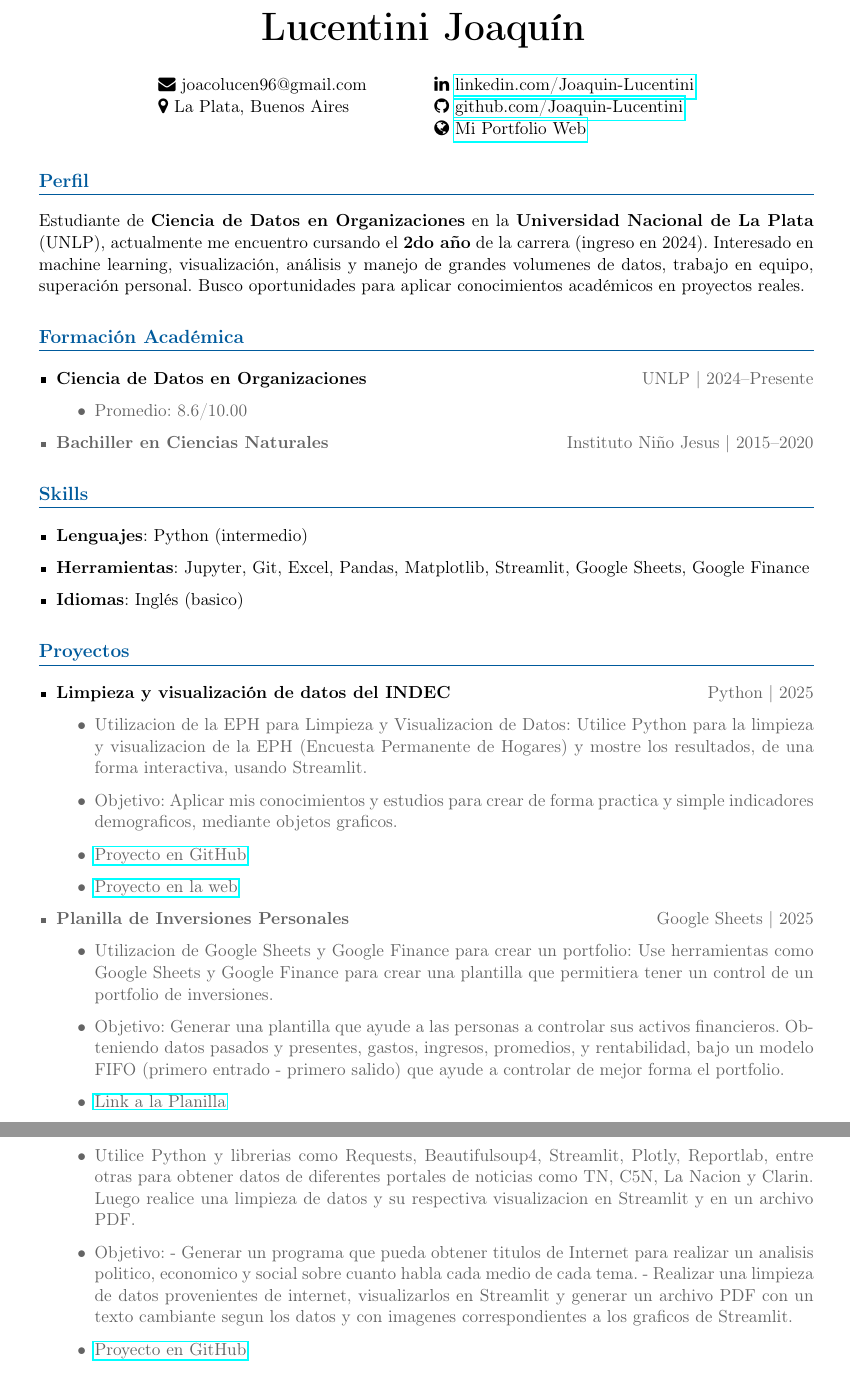
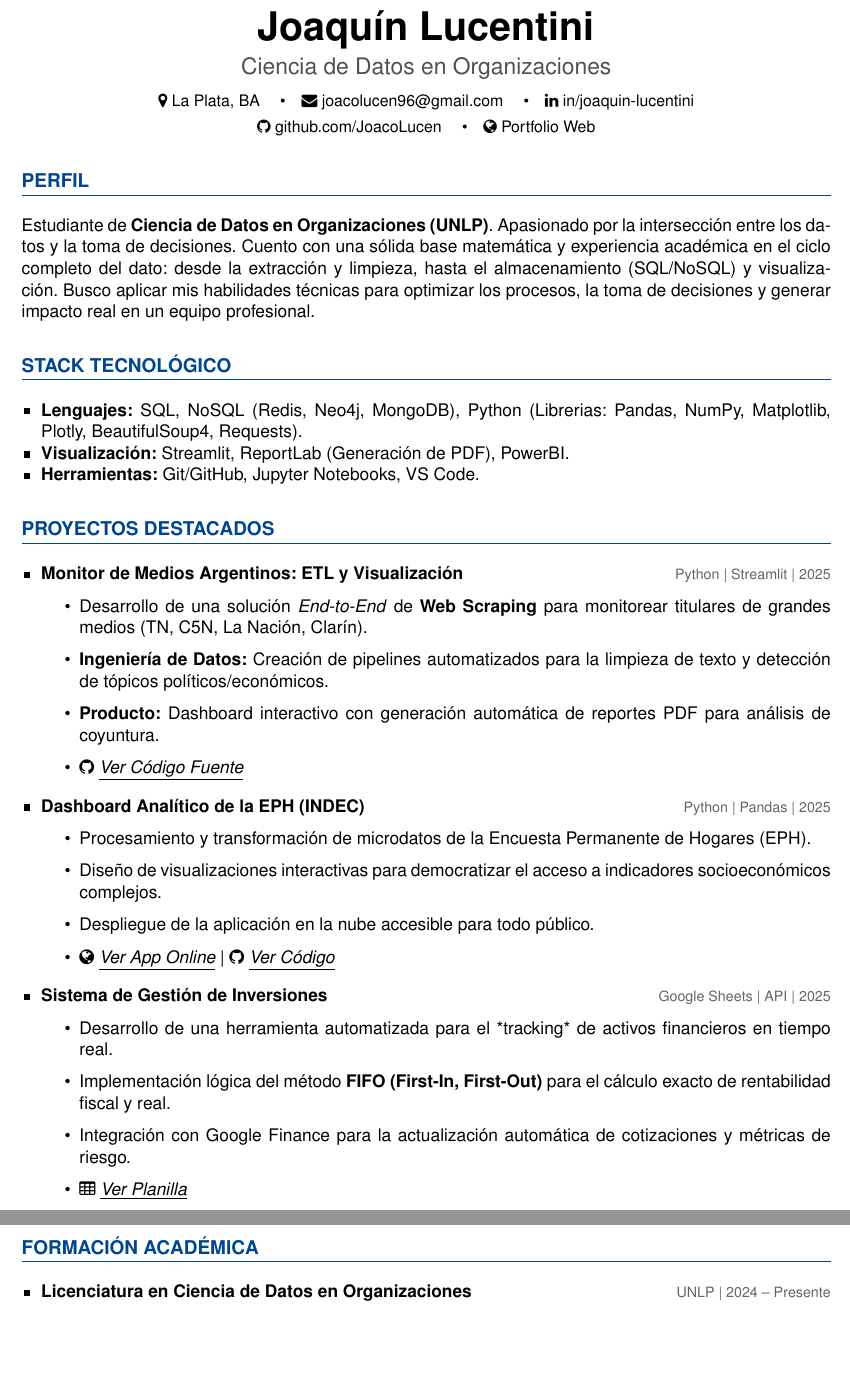
Before and after one commit to JoacoLucen/Joaquin-Lucentini-Portfolio.github.io, a LaTeX CV (cv-codigo/cv-es.tex): two parts of pages 1 and 2 of 2, joined at a grey line, cut so that both start at the same text, the shorter picture padded with empty space. Compiled offline with pdfLaTeX.

Commit message:
Initial commit

```diff
--- a/cv-codigo/cv-es.tex
+++ b/cv-codigo/cv-es.tex
@@ -29,86 +48,70 @@
 \begin{center}
-    {\Huge \textbf{Lucentini Joaquín}}
-    \vspace{10pt} % Espacio vertical después del nombre
+    {\Huge \textbf{Joaquín Lucentini}}\\[5pt]
+    {\Large \color{secondary} Ciencia de Datos en Organizaciones}\\[8pt]
 
-    \begin{tabular}{l @{\hspace{1.5cm}} l}
-        % --- COLUMNA IZQUIERDA (Contacto) ---
-        \begin{tabular}[t]{@{}l@{}}
-            \faEnvelope{} joacolucen96@gmail.com \\
-            \faMapMarker{} La Plata, Buenos Aires \\
-        \end{tabular}
-        & % Separa las columnas
-        % --- COLUMNA DERECHA (Páginas) ---
-        \begin{tabular}[t]{@{}l@{}}
-            \faLinkedin{} \href{https://www.linkedin.com/in/joaquin-lucentini-a48066277/}{linkedin.com/Joaquin-Lucentini} \\
-            \faGithub{} \href{https://github.com/JoacoLucen}{github.com/Joaquin-Lucentini}\\
-            \faGlobe{} \href{https://joacolucen.github.io/Joaquin-Lucentini-Portfolio/}{Mi Portfolio Web}
-        \end{tabular}
-    \end{tabular}
+    % Información de contacto en una sola línea limpia con separadores
+    {\small
+        \faMapMarker{} La Plata, BA \quad \textbullet \quad
+        \faEnvelope{} \href{mailto:joacolucen96@gmail.com}{joacolucen96@gmail.com} \quad \textbullet \quad
+        \faLinkedin{} \href{https://www.linkedin.com/in/joaquin-lucentini-a48066277/}{in/joaquin-lucentini}
+        \\[3pt] % Segunda línea
+        \faGithub{} \href{https://github.com/JoacoLucen}{github.com/JoacoLucen} \quad \textbullet \quad
+        \faGlobe{} \href{https://joacolucen.github.io/Joaquin-Lucentini-Portfolio.github.io/}{Portfolio Web}
+    }
 \end{center}
 
+% --- PERFIL ---
+\section*{Perfil}
+Estudiante de \textbf{Ciencia de Datos en Organizaciones (UNLP)}. Apasionado por la intersección entre los datos y la toma de decisiones. Cuento con una sólida base matemática y experiencia académica en el ciclo completo del dato: desde la extracción y limpieza, hasta el almacenamiento (SQL/NoSQL) y visualización. Busco aplicar mis habilidades técnicas para optimizar los procesos, la toma de decisiones y generar impacto real en un equipo profesional.
 
-% --- Sección: Perfil ---
-\section*{Perfil}
-Estudiante de \textbf{Ciencia de Datos en Organizaciones} en la \textbf{Universidad Nacional de La Plata} (UNLP), actualmente me encuentro cursando el \textbf{2do año} de la carrera (ingreso en 2024). Interesado en machine learning, visualización, análisis y manejo de grandes volumenes de datos, trabajo en equipo, superación personal. Busco oportunidades para aplicar conocimientos académicos en proyectos reales.
+% --- SKILLS (STACK TECNOLÓGICO) ---
+\section*{Stack Tecnológico}
+\begin{itemize}[leftmargin=*, noitemsep]
+    \item \textbf{Lenguajes:} SQL, NoSQL (Redis, Neo4j, MongoDB), Python (Librerias: Pandas, NumPy, Matplotlib, Plotly, BeautifulSoup4, Requests).
+    \item \textbf{Visualización:} Streamlit, ReportLab (Generación de PDF), PowerBI.
+    \item \textbf{Herramientas:} Git/GitHub, Jupyter Notebooks, VS Code.
+\end{itemize}
 
-% --- Sección: Formación Académica ---
+% --- PROYECTOS ---
+\section*{Proyectos Destacados}
+
+\begin{itemize}[leftmargin=*]
+
+    % --- PROYECTO 1 ---
+    \item \projectHeader{Monitor de Medios Argentinos: ETL y Visualización}{Python | Streamlit}{2025}
+    \begin{itemize}[label=\textbullet]
+        \item Desarrollo de una solución \textit{End-to-End} de \textbf{Web Scraping} para monitorear titulares de grandes medios (TN, C5N, La Nación, Clarín).
+        \item \textbf{Ingeniería de Datos:} Creación de pipelines automatizados para la limpieza de texto y detección de tópicos políticos/económicos.
+        \item \textbf{Producto:} Dashboard interactivo con generación automática de reportes PDF para análisis de coyuntura.
+        \item \href{https://github.com/JoacoLucen/scraping_web}{\faGithub{} \textit{\underline{Ver Código Fuente}}}
+    \end{itemize}
+    \vspace{4pt} % Pequeño espacio entre proyectos
+
+    % --- PROYECTO 2 ---
+    \item \projectHeader{Dashboard Analítico de la EPH (INDEC)}{Python | Pandas}{2025}
+    \begin{itemize}[label=\textbullet]
+        \item Procesamiento y transformación de microdatos de la Encuesta Permanente de Hogares (EPH).
+        \item Diseño de visualizaciones interactivas para democratizar el acceso a indicadores socioeconómicos complejos.
+        \item Despliegue de la aplicación en la nube accesible para todo público.
+        \item \href{https://eph-insight-app-joacolucentini.streamlit.app/}{\faGlobe{} \textit{\underline{Ver App Online}}} \textbar{} \href{https://github.com/JoacoLucen/EPH-Insight-App}{\faGithub{} \textit{\underline{Ver Código}}}
+    \end{itemize}
+    \vspace{4pt}
+
+    % --- PROYECTO 3 ---
+    \item \projectHeader{Sistema de Gestión de Inversiones}{Google Sheets | API}{2025}
+    \begin{itemize}[label=\textbullet]
+        \item Desarrollo de una herramienta automatizada para el *tracking* de activos financieros en tiempo real.
+        \item Implementación lógica del método \textbf{FIFO (First-In, First-Out)} para el cálculo exacto de rentabilidad fiscal y real.
+        \item Integración con Google Finance para la actualización automática de cotizaciones y métricas de riesgo.
+        \item \href{https://docs.google.com/spreadsheets/d/1MOAbafLv-NISA2nb2gy0AmwRGHegZyXV7TNal1StVgE/edit?usp=sharing}{\faTable{} \textit{\underline{Ver Planilla}}}
+    \end{itemize}
+
+\end{itemize}
+
+% --- FORMACIÓN ACADÉMICA ---
 \section*{Formación Académica}
 \begin{itemize}[leftmargin=*]
-    \item \cvitem{Ciencia de Datos en Organizaciones}{UNLP | 2024--Presente}
-    \begin{itemize}
-        \item Promedio: 8.6/10.00
-    \end{itemize}
-    \item \cvitem{Bachiller en Ciencias Naturales}{Instituto Niño Jesus | 2015--2020}
+    \item \schoolHeader{Licenciatura en Ciencia de Datos en Organizaciones}{UNLP | 2024 -- Presente}
 \end{itemize}
 
-% --- Sección: Experiencia Laboral ---
-%\section*{Experiencia Laboral}
-%\begin{itemize}[leftmargin=*]
-    %\item \cvitem{Auxiliar administrativo}{Centro Universitario Regional Saladillo | Feb 2023 -- Dic 2024}
-    %\item \cvitem{Auxiliar administrativo}{Pro-Feed Saladillo | Trabajo de verano}
-    % Añade más items según necesites
-%\end{itemize}
-
-% --- Sección: Habilidades Técnicas ---
-\section*{Skills}
-\begin{itemize}[leftmargin=*]
-    \item \textbf{Lenguajes}: Python (intermedio)
-    \item \textbf{Herramientas}: Jupyter, Git, Excel, Pandas, Matplotlib, Streamlit, Google Sheets, Google Finance
-    \item \textbf{Idiomas}: Inglés (basico)
-\end{itemize}
-
-% --- Sección: Proyectos ---
-\section*{Proyectos}
-\begin{itemize}[leftmargin=*]
-    \item \cvitem{Limpieza y visualización de datos del INDEC}{Python | 2025}
-    \begin{itemize}
-        \item Utilizacion de la EPH para Limpieza y Visualizacion de Datos: Utilice Python para la limpieza y visualizacion de la EPH (Encuesta Permanente de Hogares) y mostre los resultados, de una forma interactiva, usando Streamlit.
-        \item Objetivo: Aplicar mis conocimientos y estudios para crear de forma practica y simple indicadores demograficos, mediante objetos graficos.
-        \item \href{https://github.com/JoacoLucen/EPH-Insight-App}{Proyecto en GitHub}
-        \item \href{https://eph-insight-app-joacolucentini.streamlit.app/}{Proyecto en la web}
-    \end{itemize}
-    \item \cvitem{Planilla de Inversiones Personales}{Google Sheets | 2025}
-    \begin{itemize}
-        \item Utilizacion de Google Sheets y Google Finance para crear un portfolio: Use herramientas como Google Sheets y Google Finance para crear una plantilla que permitiera tener un control de un portfolio de inversiones.
-        \item Objetivo: Generar una plantilla que ayude a las personas a controlar sus activos financieros. Obteniendo datos pasados y presentes, gastos, ingresos, promedios, y rentabilidad, bajo un modelo FIFO (primero entrado - primero salido) que ayude a controlar de mejor forma el portfolio.
-        \item \href{https://docs.google.com/spreadsheets/d/1MOAbafLv-NISA2nb2gy0AmwRGHegZyXV7TNal1StVgE/edit?usp=sharing}{Link a la Planilla}
-    \end{itemize}
-    \cvitem { }
-    \item \cvitem{Escreapeo, Limpieza, Visualizacion y Analisis de Datos}{Python | 2025}
-    \begin{itemize}
-        \item Utilice Python y librerias como Requests, Beautifulsoup4, Streamlit, Plotly, Reportlab, entre otras para obtener datos de diferentes portales de noticias como TN, C5N, La Nacion y Clarin. Luego realice una limpieza de datos y su respectiva visualizacion en Streamlit y en un archivo PDF.
-        \item Objetivo:
-        - Generar un programa que pueda obtener titulos de Internet para realizar un analisis politico, economico y social sobre cuanto habla cada medio de cada tema.
-        - Realizar una limpieza de datos provenientes de internet, visualizarlos en Streamlit y generar un archivo PDF con un texto cambiante segun los datos y con imagenes correspondientes a los graficos de Streamlit.
-        \item \href{https://github.com/JoacoLucen/scraping_web}{Proyecto en GitHub}
-    \end{itemize}
-\end{itemize}
-
-% --- Sección: Cursos ---
-%\section*{Cursos Certificados}
-%\begin{itemize}[leftmargin=*]
-    %\item \cvitem{ejemplo1}{Coursera | 2023}
-    %\item \cvitem{ejemplo2}{Udemy | 2024}
-%\end{itemize}
-
 \end{document}
```
Also changed, not shown: utils/cv-es.pdf, cv-codigo/cv-es.tex (59 more changed lines).
